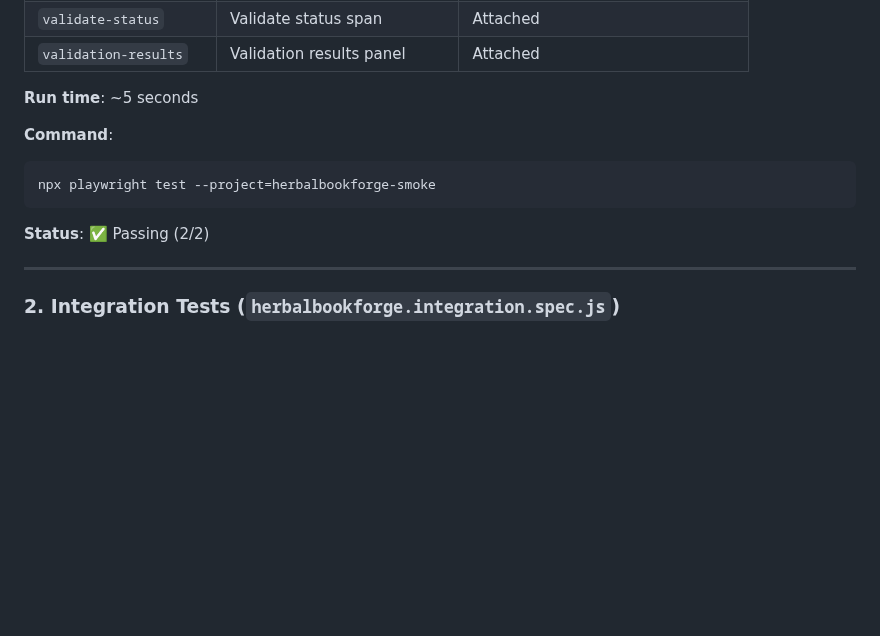
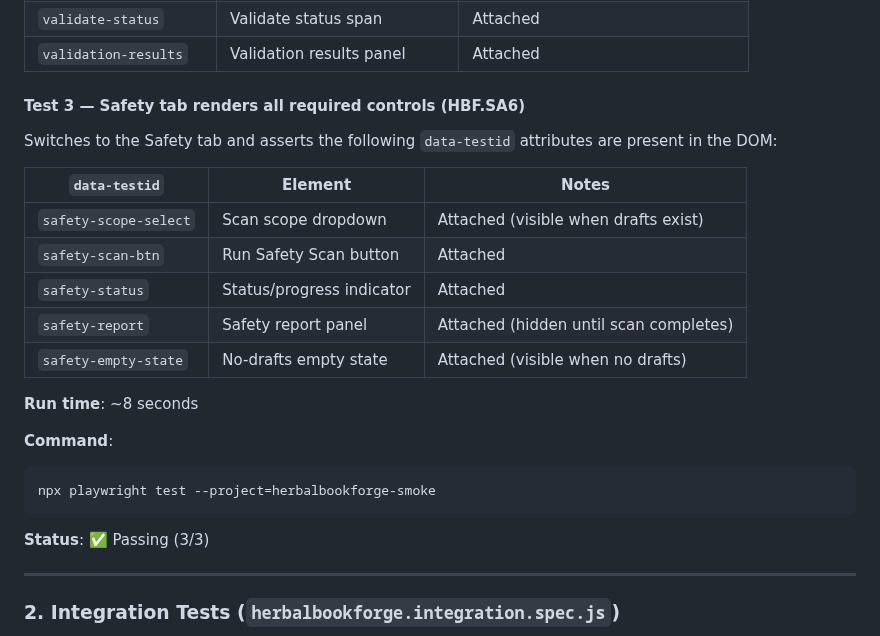
Before and after one commit to bnorth12/AI-Book-Tools, a Markdown page: HerbalBookForge/TESTING.md, the part around one of its changes. Drawn GitHub-style; blank space fills up the shorter version.

````diff
--- a/HerbalBookForge/TESTING.md
+++ b/HerbalBookForge/TESTING.md
@@ -32,14 +32,25 @@ Switches to the Drafting tab and asserts the following `data-testid` attributes
 | `validate-status` | Validate status span | Attached |
 | `validation-results` | Validation results panel | Attached |
 
-**Run time**: ~5 seconds
+#### Test 3 — Safety tab renders all required controls (HBF.SA6)
+Switches to the Safety tab and asserts the following `data-testid` attributes are present in the DOM:
+
+| `data-testid` | Element | Notes |
+|---|---|---|
+| `safety-scope-select` | Scan scope dropdown | Attached (visible when drafts exist) |
+| `safety-scan-btn` | Run Safety Scan button | Attached |
+| `safety-status` | Status/progress indicator | Attached |
+| `safety-report` | Safety report panel | Attached (hidden until scan completes) |
+| `safety-empty-state` | No-drafts empty state | Attached (visible when no drafts) |
+
+**Run time**: ~8 seconds
 
 **Command**:
 ```bash
 npx playwright test --project=herbalbookforge-smoke
 ```
 
-**Status**: ✅ Passing (2/2)
+**Status**: ✅ Passing (3/3)
 
 ---
 
````
Also changed, not shown: other parts of HerbalBookForge/TESTING.md (+36 -2 lines).
